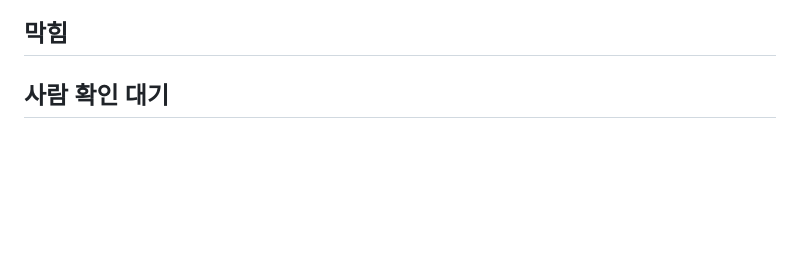
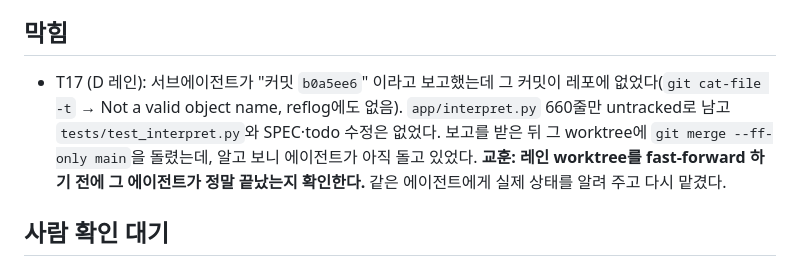
Before and after one commit to nxtcloud-edu/2026-kmuct-kt-team15, a Markdown page: tasks/log.md, the part around the change. Drawn GitHub-style; blank space fills up the shorter version.

Commit message:
Log the missing T17 commit

```diff
--- a/tasks/log.md
+++ b/tasks/log.md
@@ -27,7 +27,7 @@
 ## 막힘
 
 <!-- 작업 id, 무엇이 막혔나, 시도한 것, 사람이 정할 것 -->
-
+- T17 (D 레인): 서브에이전트가 "커밋 `b0a5ee6`" 이라고 보고했는데 그 커밋이 레포에 없었다(`git cat-file -t` → Not a valid object name, reflog에도 없음). `app/interpret.py` 660줄만 untracked로 남고 `tests/test_interpret.py`와 SPEC·todo 수정은 없었다. 보고를 받은 뒤 그 worktree에 `git merge --ff-only main`을 돌렸는데, 알고 보니 에이전트가 아직 돌고 있었다. **교훈: 레인 worktree를 fast-forward 하기 전에 그 에이전트가 정말 끝났는지 확인한다.** 같은 에이전트에게 실제 상태를 알려 주고 다시 맡겼다.
 ## 사람 확인 대기
 
 <!-- 작업 id 또는 체크포인트, 확인할 것 -->
```
